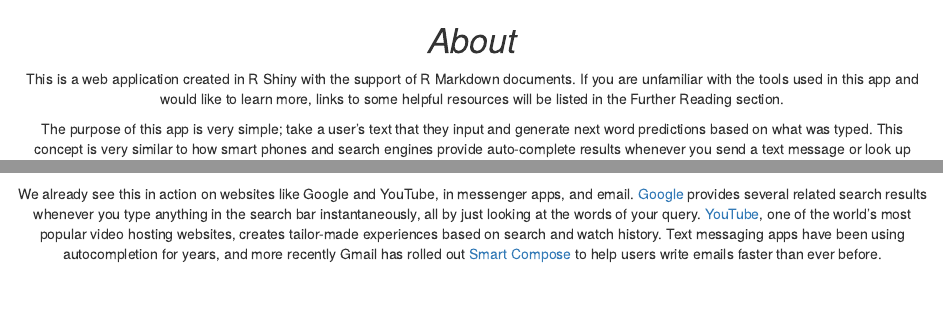
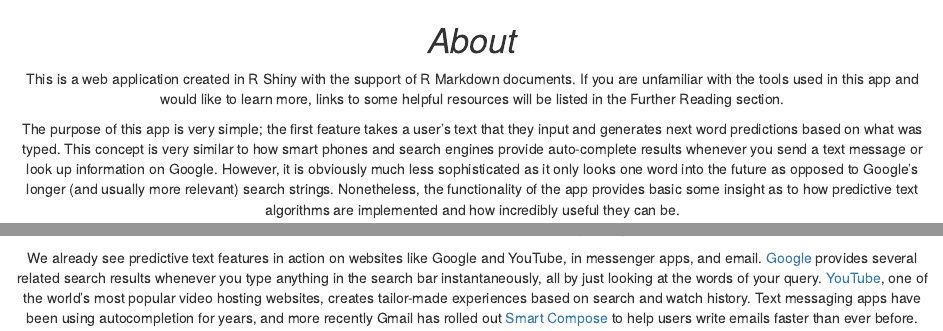
Before and after one commit to vlam116/PredictionApp, an R Markdown document (about.rmd): the page in a window 1100 px wide, from its top, and a second part further down, joined at a grey line. The pictures show the output file about.html that the author committed with the source, opened offline.

Commit message:
added short explanation for the new feature

```diff
--- a/about.rmd
+++ b/about.rmd
@@ -14,6 +14,5 @@ knitr::opts_chunk$set(echo = TRUE)
 
 This is a web application created in R Shiny with the support of R Markdown documents. If you are unfamiliar with the tools used in this app and would like to learn more, links to some helpful resources will be listed in the Further Reading section.
 
-The purpose of this app is very simple; take a user's text that they input and generate next word predictions based on what was typed. This concept is very similar to how smart phones and search engines provide auto-complete results whenever you send a text message or look up information on Google. However, it is obviously much less sophisticated as it only looks one word into the future as opposed to Google's longer (and usually more relevant) search strings. Nonetheless, the functionality of the app provides basic some insight as to how predictive text algorithms are implemented and how incredibly useful they can be.
+The purpose of this app is very simple; the first feature takes a user's text that they input and generates next word predictions based on what was typed. This concept is very similar to how smart phones and search engines provide auto-complete results whenever you send a text message or look up information on Google. However, it is obviously much less sophisticated as it only looks one word into the future as opposed to Google's longer (and usually more relevant) search strings. Nonetheless, the functionality of the app provides basic some insight as to how predictive text algorithms are implemented and how incredibly useful they can be.
 
-We already see this in action on websites like Google and YouTube, in messenger apps, and email. [Google](https://www.google.com/search/howsearchworks/algorithms/) provides several related search results whenever you type anything in the search bar instantaneously, all by just looking at the words of your query. [YouTube](https://www.youtube.com/watch?v=gTrLniP5tSQ&ab_channel=YouTubeCreators), one of the world's most popular video hosting websites, creates tailor-made experiences based on search and watch history. Text messaging apps have been using autocompletion for years, and more recently Gmail has rolled out [Smart Compose](https://www.blog.google/products/gmail/subject-write-emails-faster-smart-compose-gmail/) to help users write emails faster than ever before.
@@ -20 +21,2 @@ We already see this in action on websites like Google and YouTube, in messenger
+We already see predictive text features in action on websites like Google and YouTube, in messenger apps, and email. [Google](https://www.google.com/search/howsearchworks/algorithms/) provides several related search results whenever you type anything in the search bar instantaneously, all by just looking at the words of your query. [YouTube](https://www.youtube.com/watch?v=gTrLniP5tSQ&ab_channel=YouTubeCreators), one of the world's most popular video hosting websites, creates tailor-made experiences based on search and watch history. Text messaging apps have been using autocompletion for years, and more recently Gmail has rolled out [Smart Compose](https://www.blog.google/products/gmail/subject-write-emails-faster-smart-compose-gmail/) to help users write emails faster than ever before.
 </center>
```
Also changed, not shown: about.html, about.rmd (2 more changed lines).
